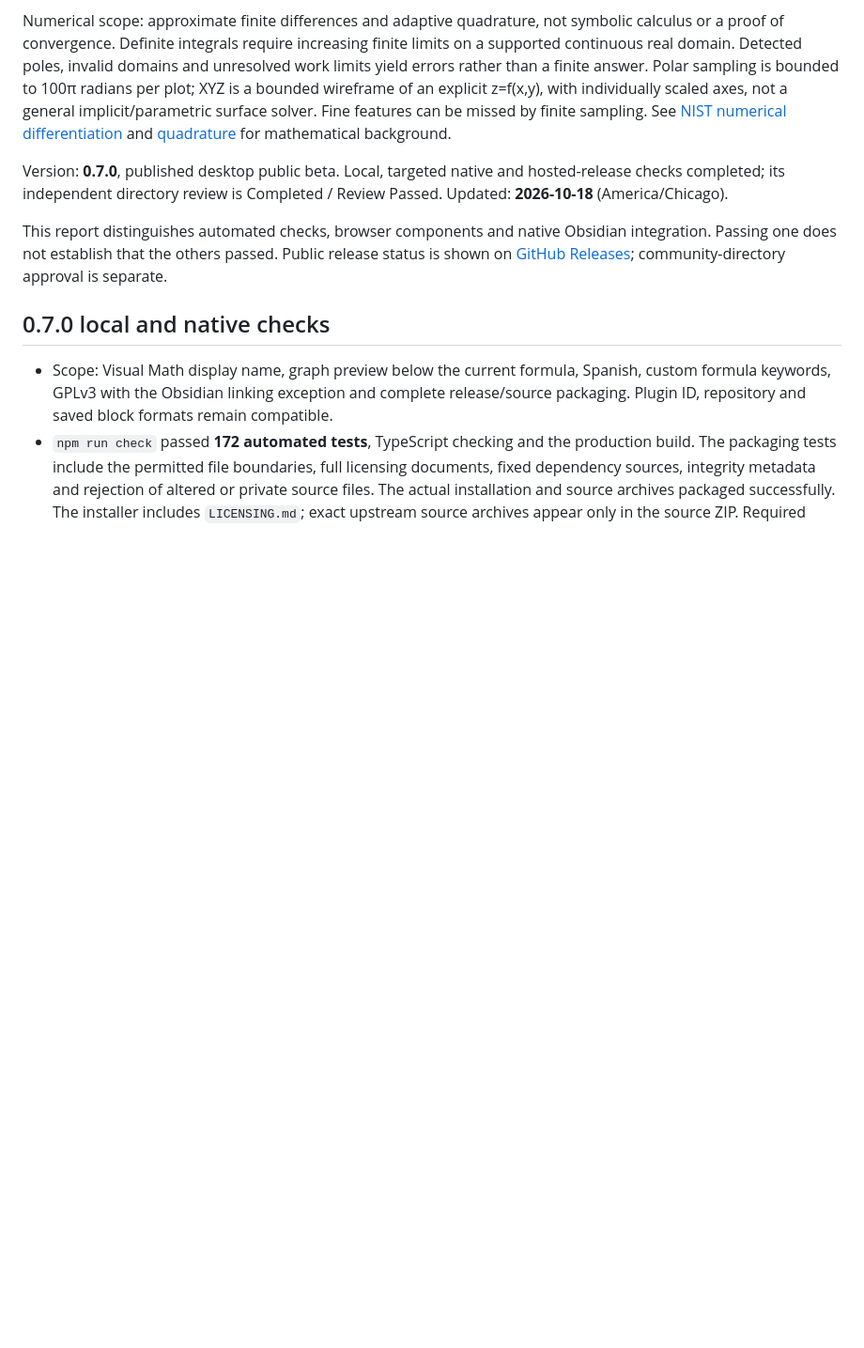
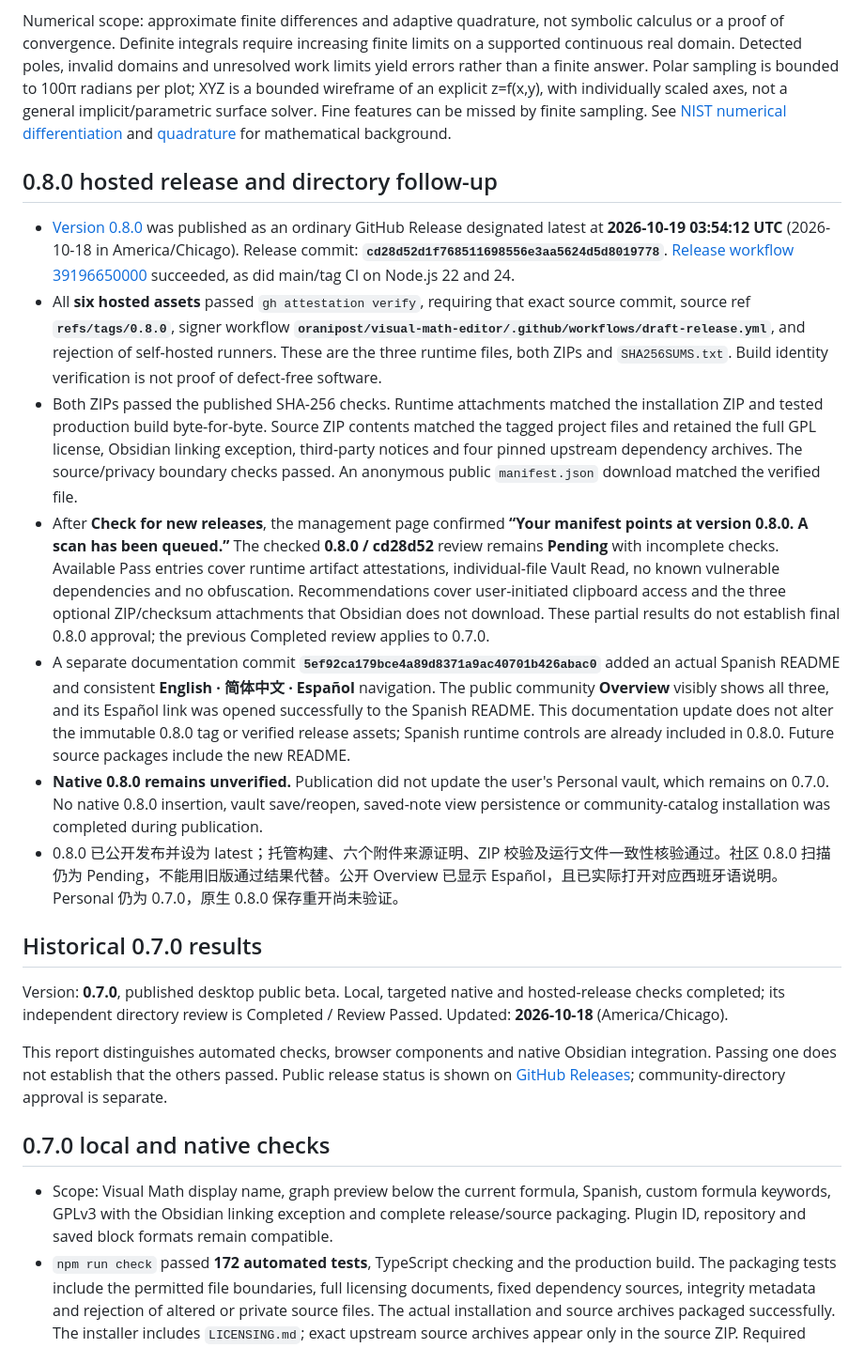
Before and after one commit to oranipost/visual-math-editor, a Markdown page: TEST-REPORT.md, the part around the change. Shown at 94% size. Drawn GitHub-style; blank space fills up the shorter version.

Commit message:
Record verified 0.8 publication and Spanish overview

```diff
--- a/TEST-REPORT.md
+++ b/TEST-REPORT.md
@@ -17,6 +17,19 @@ Validation for this build:
 
 Numerical scope: approximate finite differences and adaptive quadrature, not symbolic calculus or a proof of convergence. Definite integrals require increasing finite limits on a supported continuous real domain. Detected poles, invalid domains and unresolved work limits yield errors rather than a finite answer. Polar sampling is bounded to 100π radians per plot; XYZ is a bounded wireframe of an explicit z=f(x,y), with individually scaled axes, not a general implicit/parametric surface solver. Fine features can be missed by finite sampling. See [NIST numerical differentiation](https://dlmf.nist.gov/3.4) and [quadrature](https://dlmf.nist.gov/3.5) for mathematical background.
 
+
+
+## 0.8.0 hosted release and directory follow-up
+
+- [Version 0.8.0](https://github.com/oranipost/visual-math-editor/releases/tag/0.8.0) was published as an ordinary GitHub Release designated latest at **2026-10-19 03:54:12 UTC** (2026-10-18 in America/Chicago). Release commit: **`cd28d52d1f768511698556e3aa5624d5d8019778`**. [Release workflow 39196650000](https://github.com/oranipost/visual-math-editor/actions/runs/39196650000) succeeded, as did main/tag CI on Node.js 22 and 24.
+- All **six hosted assets** passed `gh attestation verify`, requiring that exact source commit, source ref **`refs/tags/0.8.0`**, signer workflow **`oranipost/visual-math-editor/.github/workflows/draft-release.yml`**, and rejection of self-hosted runners. These are the three runtime files, both ZIPs and `SHA256SUMS.txt`. Build identity verification is not proof of defect-free software.
+- Both ZIPs passed the published SHA-256 checks. Runtime attachments matched the installation ZIP and tested production build byte-for-byte. Source ZIP contents matched the tagged project files and retained the full GPL license, Obsidian linking exception, third-party notices and four pinned upstream dependency archives. The source/privacy boundary checks passed. An anonymous public `manifest.json` download matched the verified file.
+- After **Check for new releases**, the management page confirmed **“Your manifest points at version 0.8.0. A scan has been queued.”** The checked **0.8.0 / cd28d52** review remains **Pending** with incomplete checks. Available Pass entries cover runtime artifact attestations, individual-file Vault Read, no known vulnerable dependencies and no obfuscation. Recommendations cover user-initiated clipboard access and the three optional ZIP/checksum attachments that Obsidian does not download. These partial results do not establish final 0.8.0 approval; the previous Completed review applies to 0.7.0.
+- A separate documentation commit **`5ef92ca179bce4a89d8371a9ac40701b426abac0`** added an actual Spanish README and consistent **English · 简体中文 · Español** navigation. The public community **Overview** visibly shows all three, and its Español link was opened successfully to the Spanish README. This documentation update does not alter the immutable 0.8.0 tag or verified release assets; Spanish runtime controls are already included in 0.8.0. Future source packages include the new README.
+- **Native 0.8.0 remains unverified.** Publication did not update the user's Personal vault, which remains on 0.7.0. No native 0.8.0 insertion, vault save/reopen, saved-note view persistence or community-catalog installation was completed during publication.
+- 0.8.0 已公开发布并设为 latest；托管构建、六个附件来源证明、ZIP 校验及运行文件一致性核验通过。社区 0.8.0 扫描仍为 Pending，不能用旧版通过结果代替。公开 Overview 已显示 Español，且已实际打开对应西班牙语说明。Personal 仍为 0.7.0，原生 0.8.0 保存重开尚未验证。
+
+## Historical 0.7.0 results
 
 Version: **0.7.0**, published desktop public beta. Local, targeted native and hosted-release checks completed; its independent directory review is Completed / Review Passed. Updated: **2026-10-18** (America/Chicago).
 
```
